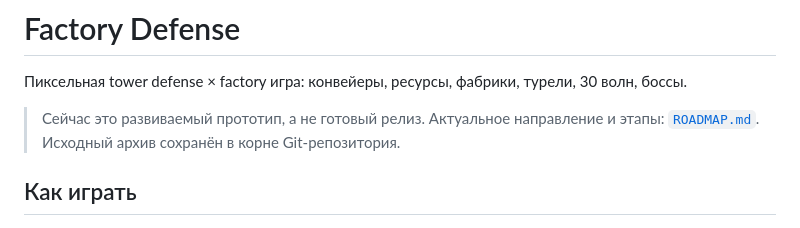
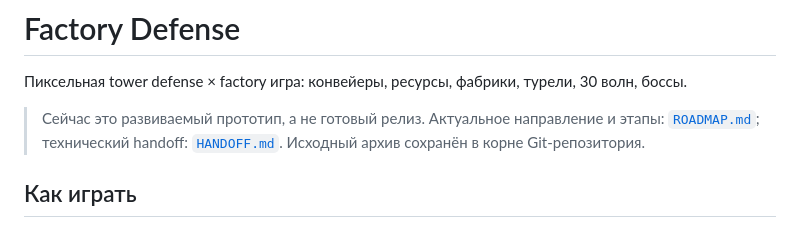
Before and after one commit to mvy272-spec/TD-factorio, a Markdown page: factory-td/README.md, the part around the change. GitHub-like rendering.

Commit message:
Document handoff and visual research workflow
Co-authored-by: arena-agent <297053741+arena-agent@users.noreply.github.com>

```diff
--- a/factory-td/README.md
+++ b/factory-td/README.md
@@ -2,7 +2,7 @@
 
 Пиксельная tower defense × factory игра: конвейеры, ресурсы, фабрики, турели, 30 волн, боссы.
 
-> Сейчас это развиваемый прототип, а не готовый релиз. Актуальное направление и этапы: [`ROADMAP.md`](ROADMAP.md). Исходный архив сохранён в корне Git-репозитория.
+> Сейчас это развиваемый прототип, а не готовый релиз. Актуальное направление и этапы: [`ROADMAP.md`](ROADMAP.md); технический handoff: [`HANDOFF.md`](HANDOFF.md). Исходный архив сохранён в корне Git-репозитория.
 
 ## Как играть
 
```
Also changed, not shown: factory-td/HANDOFF.md (added, +50 -0 lines), factory-td/ROADMAP.md (+7 -0 lines).
